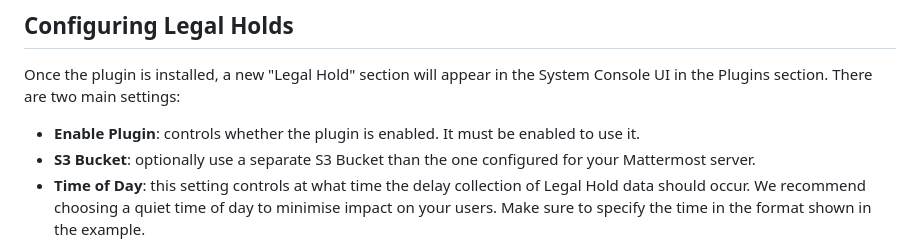
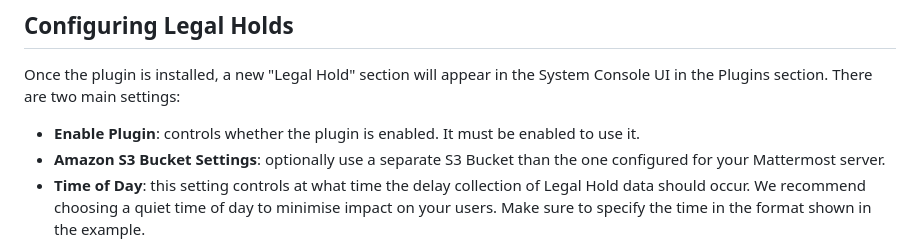
Before and after one commit to mattermost/mattermost-plugin-legal-hold, a Markdown page: README.md, the part around the change. GitHub-like rendering.

```diff
--- a/README.md
+++ b/README.md
@@ -24,7 +24,7 @@ Once the plugin is installed, a new "Legal Hold" section will appear in the Syst
 in the Plugins section. There are two main settings:
 
 * **Enable Plugin**: controls whether the plugin is enabled. It must be enabled to use it.
-* **S3 Bucket**: optionally use a separate S3 Bucket than the one configured for your Mattermost server.
+* **Amazon S3 Bucket Settings**: optionally use a separate S3 Bucket than the one configured for your Mattermost server.
 * **Time of Day**: this setting controls at what time the delay collection of Legal Hold data
   should occur. We recommend choosing a quiet time of day to minimise impact on your users. Make
   sure to specify the time in the format shown in the example.
```
